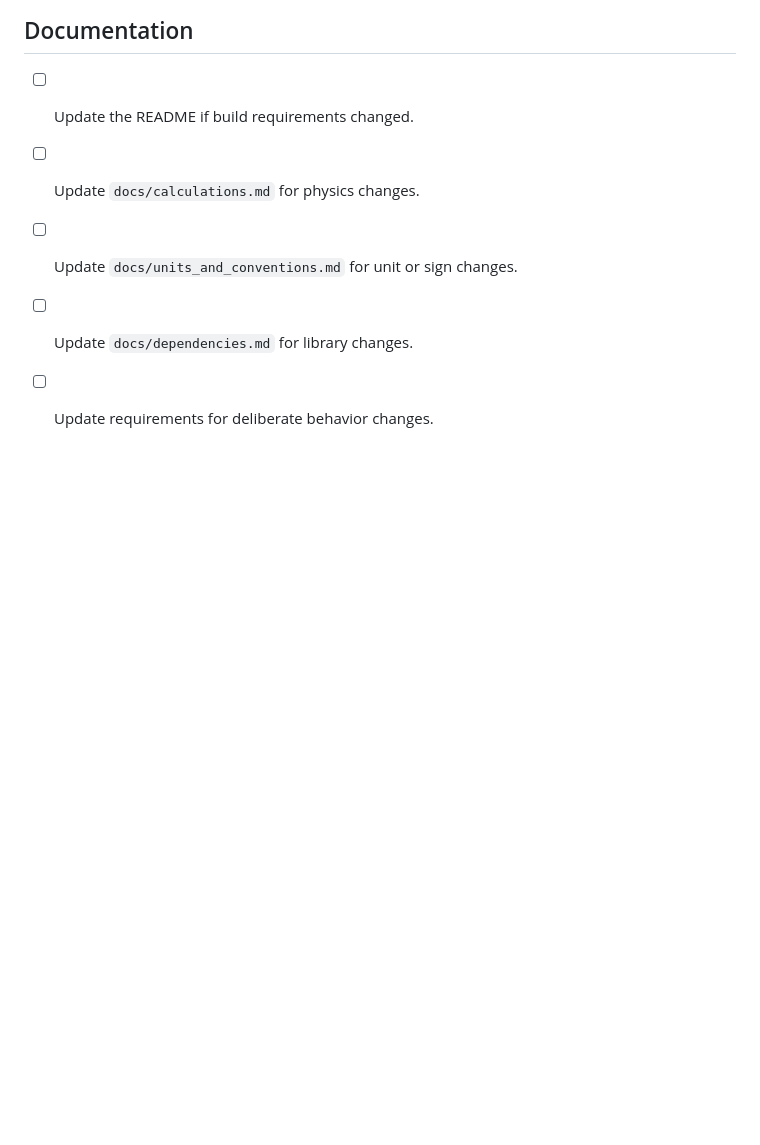
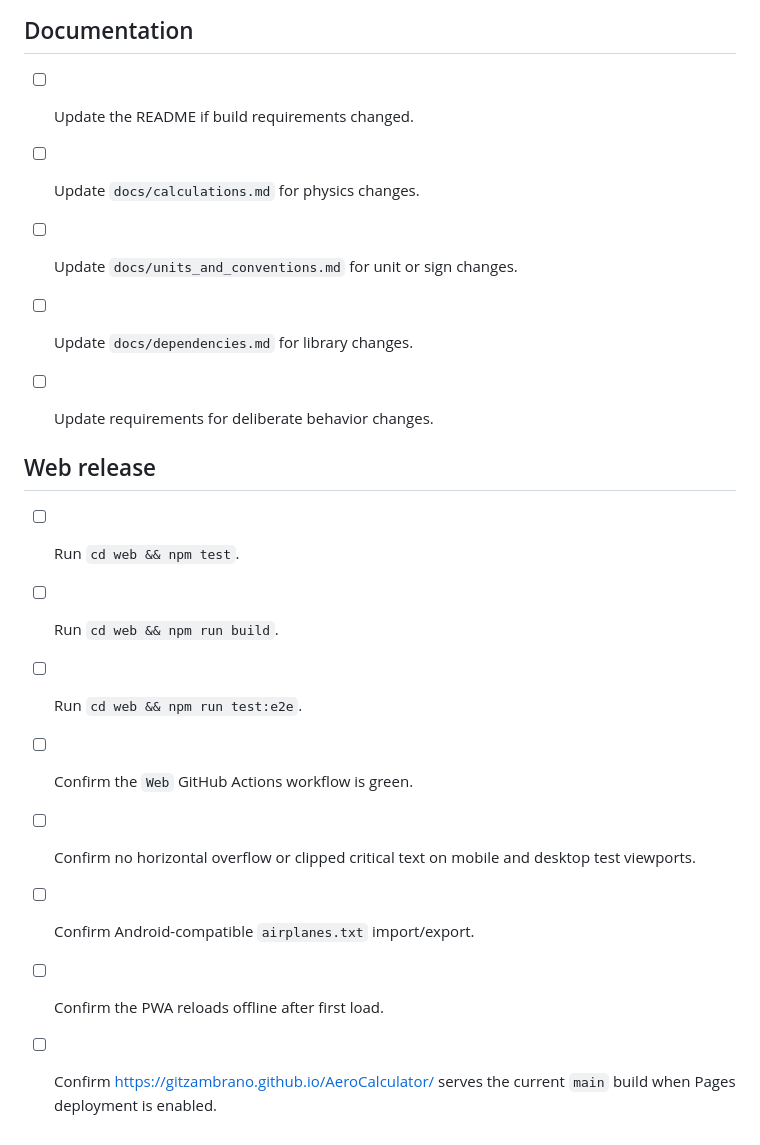
Before and after one commit to gitzambrano/AeroCalculator, a Markdown page: docs/release_checklist.md, the part around the change. Rendered like a GitHub page; blank space fills up the shorter version.

Commit message:
docs: add web release checks

```diff
--- a/docs/release_checklist.md
+++ b/docs/release_checklist.md
@@ -73,3 +73,15 @@ Before a Play release:
 - [ ] Update `docs/units_and_conventions.md` for unit or sign changes.
 - [ ] Update `docs/dependencies.md` for library changes.
 - [ ] Update requirements for deliberate behavior changes.
+
+
+## Web release
+
+- [ ] Run `cd web && npm test`.
+- [ ] Run `cd web && npm run build`.
+- [ ] Run `cd web && npm run test:e2e`.
+- [ ] Confirm the `Web` GitHub Actions workflow is green.
+- [ ] Confirm no horizontal overflow or clipped critical text on mobile and desktop test viewports.
+- [ ] Confirm Android-compatible `airplanes.txt` import/export.
+- [ ] Confirm the PWA reloads offline after first load.
+- [ ] Confirm https://gitzambrano.github.io/AeroCalculator/ serves the current `main` build when Pages deployment is enabled.
```
